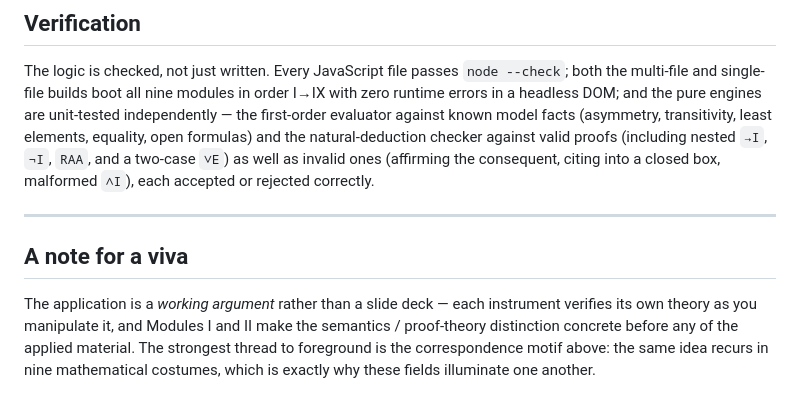
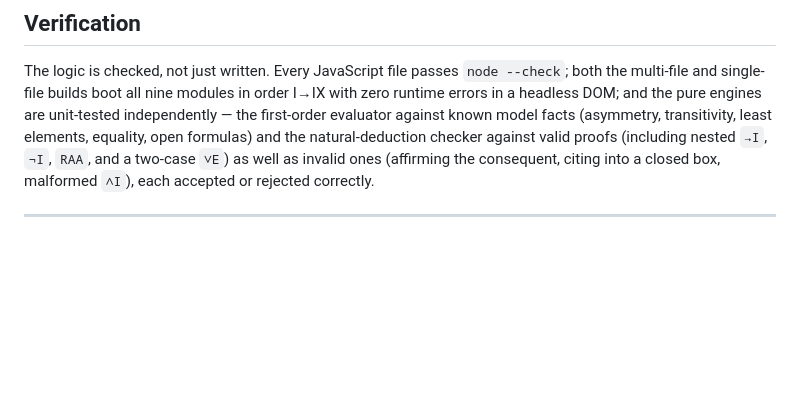
Before and after one commit to pralfredo/logic-visualizer, a Markdown page: README.md, the part around the change. Drawn GitHub-style; blank space fills up the shorter version.

Commit message:
Remove viva note from README
Removed the note for a viva section from the README.

```diff
--- a/README.md
+++ b/README.md
@@ -225,12 +225,3 @@ and a two-case `∨E`) as well as invalid ones (affirming the consequent, citing
 a closed box, malformed `∧I`), each accepted or rejected correctly.
 
 ---
-
-## A note for a viva
-
-The application is a *working argument* rather than a slide deck — each instrument
-verifies its own theory as you manipulate it, and Modules I and II make the
-semantics / proof-theory distinction concrete before any of the applied material.
-The strongest thread to foreground is the correspondence motif above: the same
-idea recurs in nine mathematical costumes, which is exactly why these fields
-illuminate one another.
```
